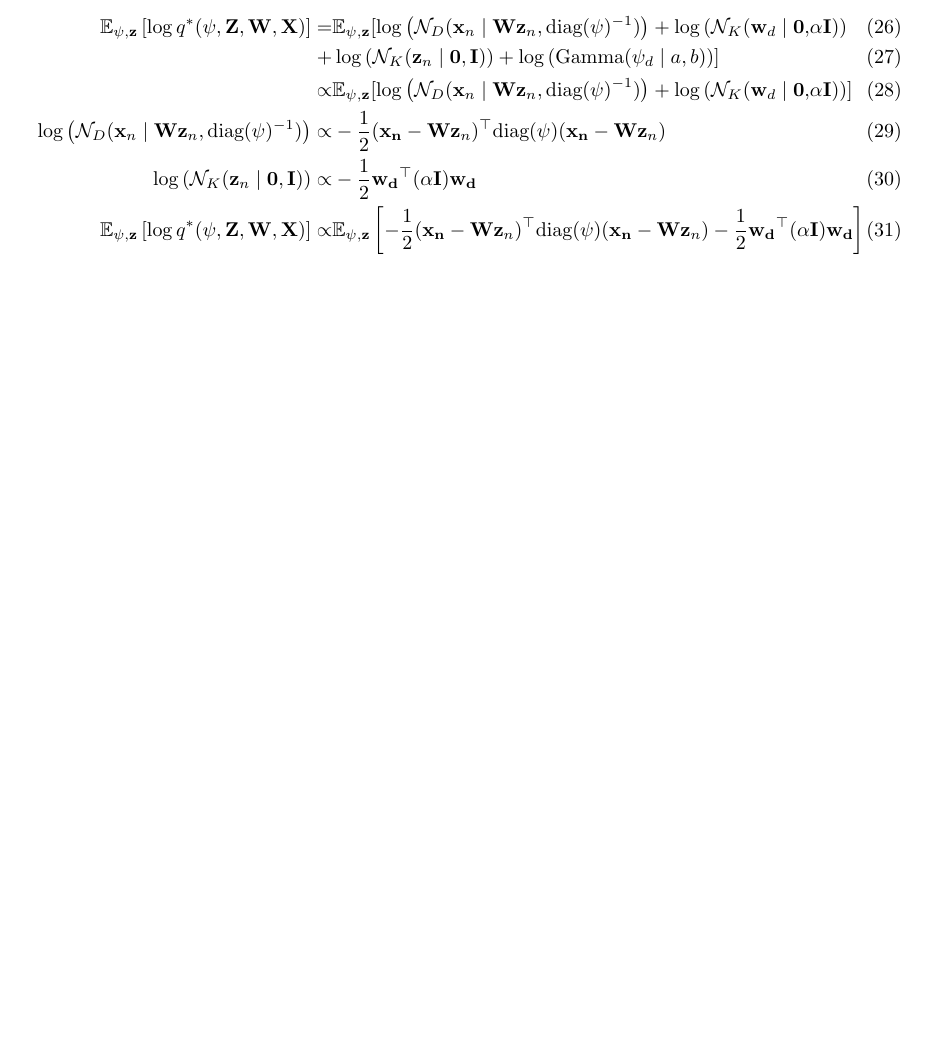
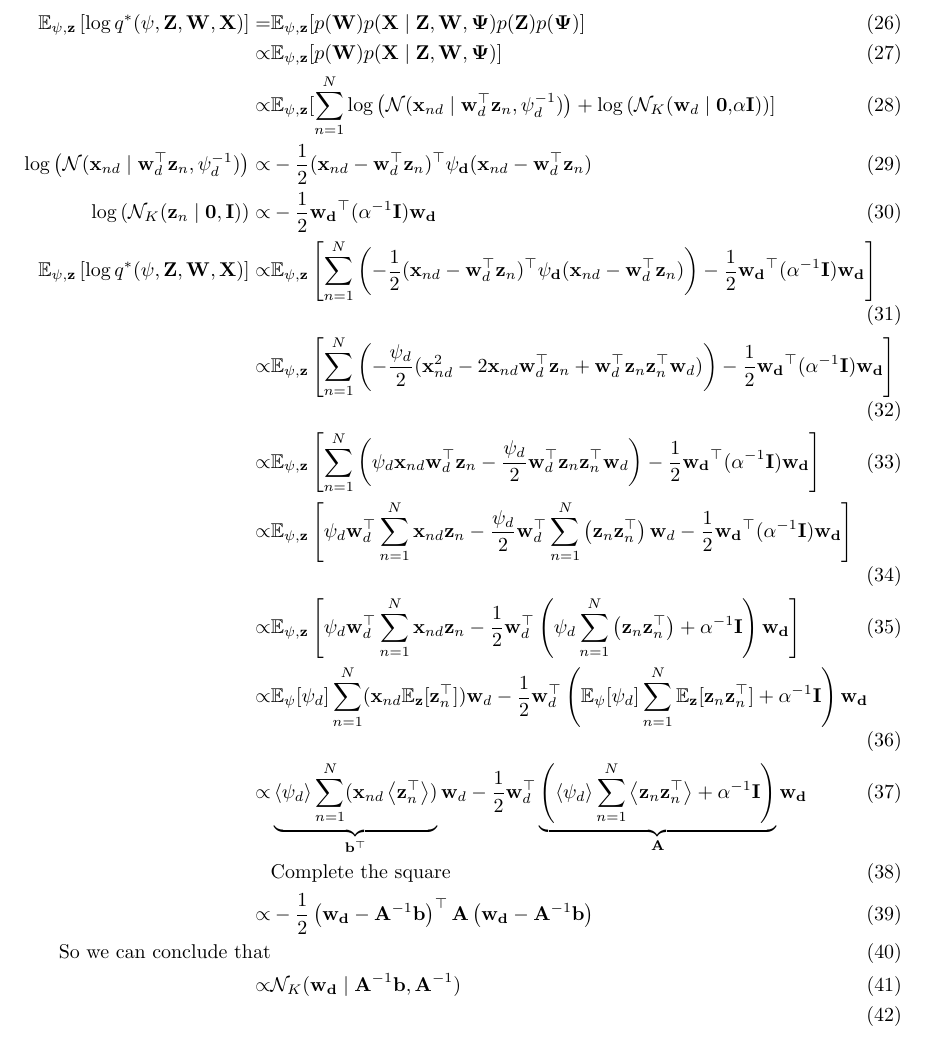
Before and after one commit to christiansegercrantz/Machine-Learning-Advanced-Probabilistic-Methods-course-2022, a LaTeX problem sheet (Assignments/Sketch.tex): part of page 3 of 3, cut at the place of the change, the shorter picture padded with empty space. Compiled offline with pdfLaTeX.

Commit message:
Updated sketch

```diff
--- a/Assignments/Sketch.tex
+++ b/Assignments/Sketch.tex
@@ -53,13 +53,22 @@
 \end{align}
 
 \begin{align}
-	\mathbb{E}_{\psi, \mathbf{z}}\left[ \log q^*(\psi, \mathbf{Z}, \mathbf{W}, \mathbf{X})\right]  =&\mathbb{E}_{\psi, \mathbf{z}}[ \log\left( \mathcal{N}_{D}(\mathbf{x}_n \mid \mathbf{Wz}_{n},\text{diag}
-	(\mathbf{\psi})^{-1})\right) +  \log\left(\mathcal{N}_{K}(\mathbf{w}_d\mid\mathbf{0,}\alpha\mathbf{I})\right) \\+&  \log\left(\mathcal{N}_{K}(\mathbf{z}_n\mid \mathbf{0,I})\right) +\log\left( \text{Gamma}(\psi_d \mid a,b)\right)]\\
-	\propto&\mathbb{E}_{\psi, \mathbf{z}}[ \log\left( \mathcal{N}_{D}(\mathbf{x}_n \mid \mathbf{Wz}_{n},\text{diag}
-	(\mathbf{\psi})^{-1})\right) +  \log\left(\mathcal{N}_{K}(\mathbf{w}_d\mid\mathbf{0,}\alpha\mathbf{I})\right)] \\
-	\log\left( \mathcal{N}_{D}(\mathbf{x}_n \mid \mathbf{Wz}_{n},\text{diag}
-	(\mathbf{\psi})^{-1})\right) \propto& -\frac{1}{2}(\mathbf{x_n} -\mathbf{Wz}_{n})^\top\mathbf{\text{diag}(\psi)}(\mathbf{x_n} -\mathbf{Wz}_{n}) \\
-	\log\left( \mathcal{N}_{K}(\mathbf{z}_n\mid \mathbf{0,I})\right)  \propto& -\frac{1}{2} \mathbf{w_d}^\top(\alpha\mathbf{I})\mathbf{w_d} \\
-	\mathbb{E}_{\psi, \mathbf{z}}\left[ \log q^*(\psi, \mathbf{Z}, \mathbf{W}, \mathbf{X})\right] \propto& \mathbb{E}_{\psi, \mathbf{z}}\left[-\frac{1}{2}(\mathbf{x_n} -\mathbf{Wz}_{n})^\top\mathbf{\text{diag}(\psi)}(\mathbf{x_n} -\mathbf{Wz}_{n})-\frac{1}{2} \mathbf{w_d}^\top(\alpha\mathbf{I})\mathbf{w_d} \right]
+	\mathbb{E}_{\psi, \mathbf{z}}\left[ \log q^*(\psi, \mathbf{Z}, \mathbf{W}, \mathbf{X})\right]
+	=& \mathbb{E}_{\psi, \mathbf{z}}[p(\mathbf{W})p(\mathbf{X}\mid\mathbf{Z},\mathbf{W},\mathbf{\Psi})p(\mathbf{Z})p(\mathbf{\Psi})]\\
+	\propto&\mathbb{E}_{\psi, \mathbf{z}}[p(\mathbf{W})p(\mathbf{X}\mid\mathbf{Z},\mathbf{W},\mathbf{\Psi})] \\
+	\propto&\mathbb{E}_{\psi, \mathbf{z}}[ \sum_{n=1}^{N}\log\left( \mathcal{N}(\mathbf{x}_{nd} \mid \mathbf{w}_d^\top \mathbf{z}_{n},\mathbf{\psi}_d^{-1})\right) +  \log\left(\mathcal{N}_{K}(\mathbf{w}_d\mid\mathbf{0,}\alpha\mathbf{I})\right)] \\
+	\log\left( \mathcal{N}(\mathbf{x}_{nd} \mid \mathbf{w}_d^\top \mathbf{z}_{n},\mathbf{\psi}_d^{-1})\right) \propto& -\frac{1}{2}(\mathbf{x}_{nd} -\mathbf{w}_d^\top\mathbf{z}_{n})^\top\mathbf{\psi_d}(\mathbf{x}_{nd} -\mathbf{w}_d^\top\mathbf{z}_{n}) \\
+	\log\left( \mathcal{N}_{K}(\mathbf{z}_n\mid \mathbf{0,I})\right)  \propto& -\frac{1}{2} \mathbf{w_d}^\top(\alpha^{-1}\mathbf{I})\mathbf{w_d} \\
+	\mathbb{E}_{\psi, \mathbf{z}}\left[ \log q^*(\psi, \mathbf{Z}, \mathbf{W}, \mathbf{X})\right] \propto& \mathbb{E}_{\psi, \mathbf{z}}\left[\sum_{n=1}^{N}\left(-\frac{1}{2}(\mathbf{x}_{nd}-\mathbf{w}_d^\top\mathbf{z}_{n})^\top\mathbf{\psi_d}(\mathbf{x}_{nd} -\mathbf{w}_d^\top\mathbf{z}_{n})\right)-\frac{1}{2} \mathbf{w_d}^\top(\alpha^{-1}\mathbf{I})\mathbf{w_d} \right] \\
+	\propto& \mathbb{E}_{\psi, \mathbf{z}}\left[\sum_{n=1}^{N}\left(-\frac{\psi_d}{2}(\mathbf{x}_{nd}^2-2\mathbf{x}_{nd}\mathbf{w}_d^\top\mathbf{z}_{n}+\mathbf{w}_d^\top\mathbf{z}_{n}\mathbf{z}_{n}^\top\mathbf{w}_d)\right)-\frac{1}{2} \mathbf{w_d}^\top(\alpha^{-1}\mathbf{I})\mathbf{w_d} \right] \\
+	\propto& \mathbb{E}_{\psi, \mathbf{z}}\left[\sum_{n=1}^{N}\left(\psi_d\mathbf{x}_{nd}\mathbf{w}_d^\top\mathbf{z}_{n}-\frac{\psi_d}{2}\mathbf{w}_d^\top\mathbf{z}_{n}\mathbf{z}_{n}^\top\mathbf{w}_d\right)-\frac{1}{2} \mathbf{w_d}^\top(\alpha^{-1}\mathbf{I})\mathbf{w_d} \right] \\
+	\propto& \mathbb{E}_{\psi, \mathbf{z}}\left[\psi_d\mathbf{w}_d^\top\sum_{n=1}^{N}\mathbf{x}_{nd}\mathbf{z}_{n}-\frac{\psi_d}{2}\mathbf{w}_d^\top\sum_{n=1}^{N}\left( \mathbf{z}_{n}\mathbf{z}_{n}^\top\right) \mathbf{w}_d-\frac{1}{2} \mathbf{w_d}^\top(\alpha^{-1}\mathbf{I})\mathbf{w_d} \right] \\
+	\propto& \mathbb{E}_{\psi, \mathbf{z}}\left[\psi_d\mathbf{w}_d^\top\sum_{n=1}^{N}\mathbf{x}_{nd}\mathbf{z}_{n}-\frac{1}{2}\mathbf{w}_d^\top\left( \psi_d\sum_{n=1}^{N}\left( \mathbf{z}_{n}\mathbf{z}_{n}^\top\right)  + \alpha^{-1}\mathbf{I}\right) \mathbf{w_d} \right] \\
+	\propto& \mathbb{E}_{\psi}[\psi_d]\sum_{n=1}^{N}(\mathbf{x}_{nd}\mathbb{E}_{\mathbf{z}}[\mathbf{z}_{n}^\top])\mathbf{w}_d-\frac{1}{2}\mathbf{w}_d^\top\left(\mathbb{E}_{\psi} [\psi_d]\sum_{n=1}^{N} \mathbb{E}_{\mathbf{z}}[\mathbf{z}_{n}\mathbf{z}_{n}^\top]+ \alpha^{-1}\mathbf{I}\right) \mathbf{w_d} \\
+	\propto& \underbrace{\left\langle \psi_d\right\rangle \sum_{n=1}^{N}(\mathbf{x}_{nd}\left\langle \mathbf{z}_{n}^\top\right\rangle )}_{\mathbf{b}^\top}\mathbf{w}_d-\frac{1}{2}\mathbf{w}_d^\top\underbrace{\left( \left\langle \psi_d\right\rangle \sum_{n=1}^{N} \left\langle \mathbf{z}_{n}\mathbf{z}_{n}^\top\right\rangle + \alpha^{-1}\mathbf{I}\right)}_{\mathbf{A}} \mathbf{w_d} \\
+	& \text{Complete the square}\\\
+	\propto & -\frac{1}{2}\left( \mathbf{w_d} - \mathbf{A}^{-1}\mathbf{b}\right) ^\top \mathbf{A}\left( \mathbf{w_d} - \mathbf{A}^{-1}\mathbf{b}\right)\\
+	\text{So we can conclude that}\\
+	\propto& \mathcal{N}_K(\mathbf{w_d} \mid \mathbf{A}^{-1}\mathbf{b}, \mathbf{A}^{-1})\\
 \end{align}
 \end{document}
```
Also changed, not shown: Assignments/Sketch.pdf, 2 other files.
